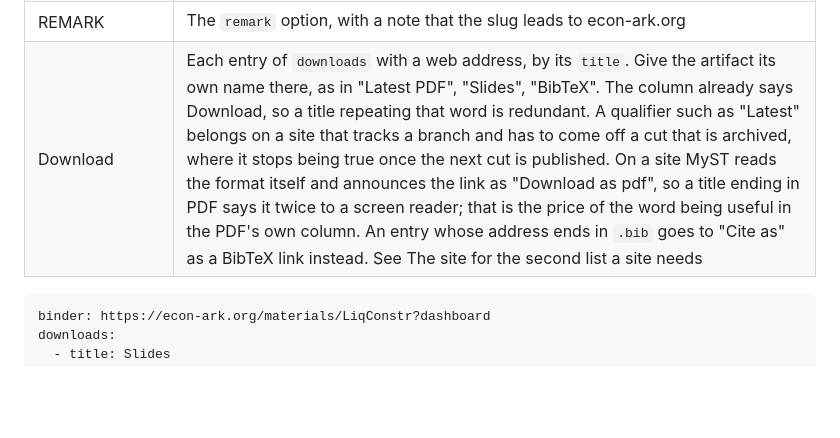
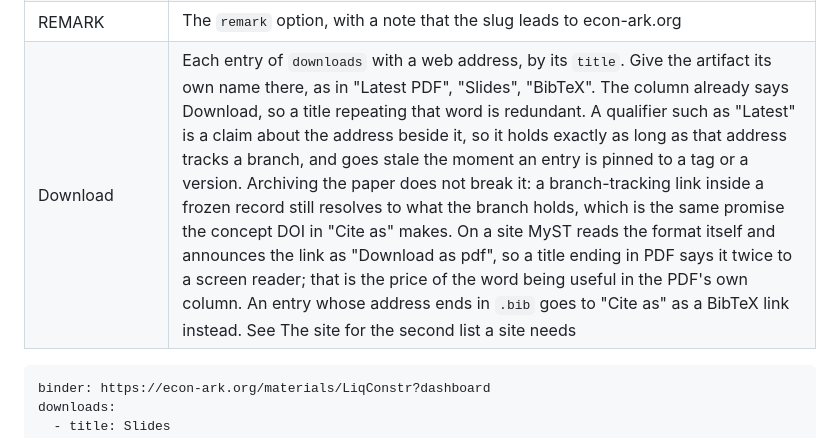
Before and after one commit to econ-ark/econ-ark-myst, a Markdown page: README.md, the part around the change. Drawn GitHub-style; blank space fills up the shorter version.

Commit message:
"Latest" is a claim about the address, not about the archive
The rule shipped an hour ago said the word had to come off an archived cut.
Wrong test. A downloads entry pointing at .../blob/main/... tracks a branch,
so from inside a frozen record the link still resolves to what the branch
holds: label and address make the same claim and stay in agreement. What
breaks the claim is pinning the entry to a tag or a version, which can
happen on a live site and need never happen in an archive.

It is also the choice already made one level up. "Cite as" carries the
concept DOI rather than the version DOI, so an archived record sends a
reader to the newest version; a version-pinned download inside such a record
would be the inconsistent half.

Corrected by the econ-scenarios consumer, whose entries are branch-tracking
and who had to point out that I had tested the wrong thing.

````diff
--- a/README.md
+++ b/README.md
@@ -104,7 +104,7 @@ The materials block lists what exists for the paper beyond the PDF, in four colu
 | Code | `source` if set, otherwise `github`, shown as `owner/repo` with the code license under it. The two name the same thing often enough to share a slot, and `source` wins it |
 | Run online, or the `binder_label` option | `binder`, with a note that it starts in a few minutes |
 | REMARK | The `remark` option, with a note that the slug leads to econ-ark.org |
-| Download | Each entry of `downloads` with a web address, by its `title`. Give the artifact its own name there, as in "Latest PDF", "Slides", "BibTeX". The column already says Download, so a title repeating that word is redundant. A qualifier such as "Latest" belongs on a site that tracks a branch and has to come off a cut that is archived, where it stops being true once the next cut is published. On a site MyST reads the format itself and announces the link as "Download as pdf", so a title ending in PDF says it twice to a screen reader; that is the price of the word being useful in the PDF's own column. An entry whose address ends in `.bib` goes to "Cite as" as a BibTeX link instead. See The site for the second list a site needs | Each entry of `downloads` with a web address, by its `title`. An entry whose address ends in `.bib` goes to "Cite as" as a BibTeX link instead. See The site for the second list a site needs |
+| Download | Each entry of `downloads` with a web address, by its `title`. Give the artifact its own name there, as in "Latest PDF", "Slides", "BibTeX". The column already says Download, so a title repeating that word is redundant. A qualifier such as "Latest" is a claim about the address beside it, so it holds exactly as long as that address tracks a branch, and goes stale the moment an entry is pinned to a tag or a version. Archiving the paper does not break it: a branch-tracking link inside a frozen record still resolves to what the branch holds, which is the same promise the concept DOI in "Cite as" makes. On a site MyST reads the format itself and announces the link as "Download as pdf", so a title ending in PDF says it twice to a screen reader; that is the price of the word being useful in the PDF's own column. An entry whose address ends in `.bib` goes to "Cite as" as a BibTeX link instead. See The site for the second list a site needs | Each entry of `downloads` with a web address, by its `title`. An entry whose address ends in `.bib` goes to "Cite as" as a BibTeX link instead. See The site for the second list a site needs |
 
 ```yaml
 binder: https://econ-ark.org/materials/LiqConstr?dashboard
````
